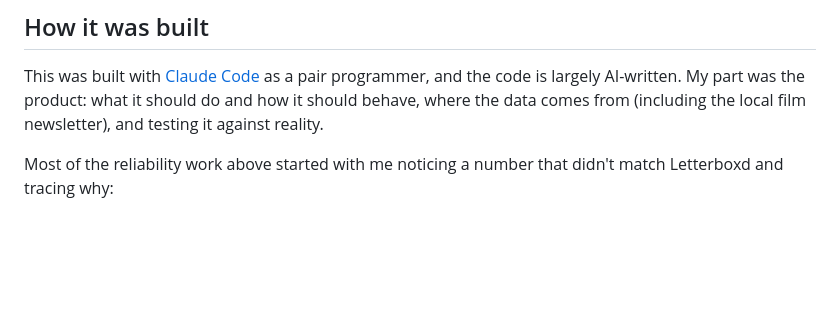
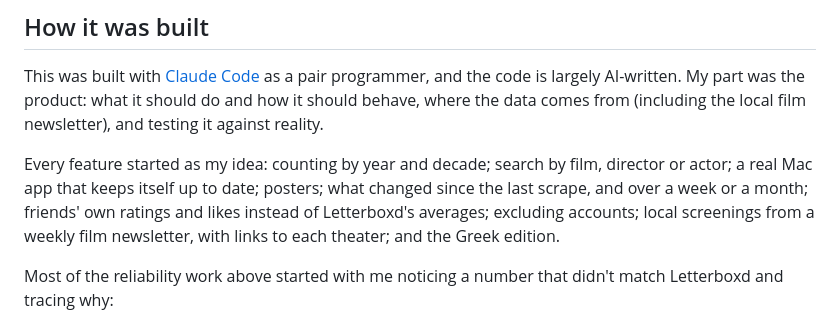
Before and after one commit to zacksifakis/letterboxd-friends, a Markdown page: README.md, the part around the change. Rendered like a GitHub page; blank space fills up the shorter version.

Commit message:
README: the ideas behind it

```diff
--- a/README.md
+++ b/README.md
@@ -70,6 +70,12 @@ programmer, and the code is largely AI-written. My part was the product: what it
 should do and how it should behave, where the data comes from (including the
 local film newsletter), and testing it against reality.
 
+Every feature started as my idea: counting by year and decade; search by film,
+director or actor; a real Mac app that keeps itself up to date; posters; what
+changed since the last scrape, and over a week or a month; friends' own ratings
+and likes instead of Letterboxd's averages; excluding accounts; local screenings
+from a weekly film newsletter, with links to each theater; and the Greek edition.
+
 Most of the reliability work above started with me noticing a number that didn't
 match Letterboxd and tracing why:
 
```
